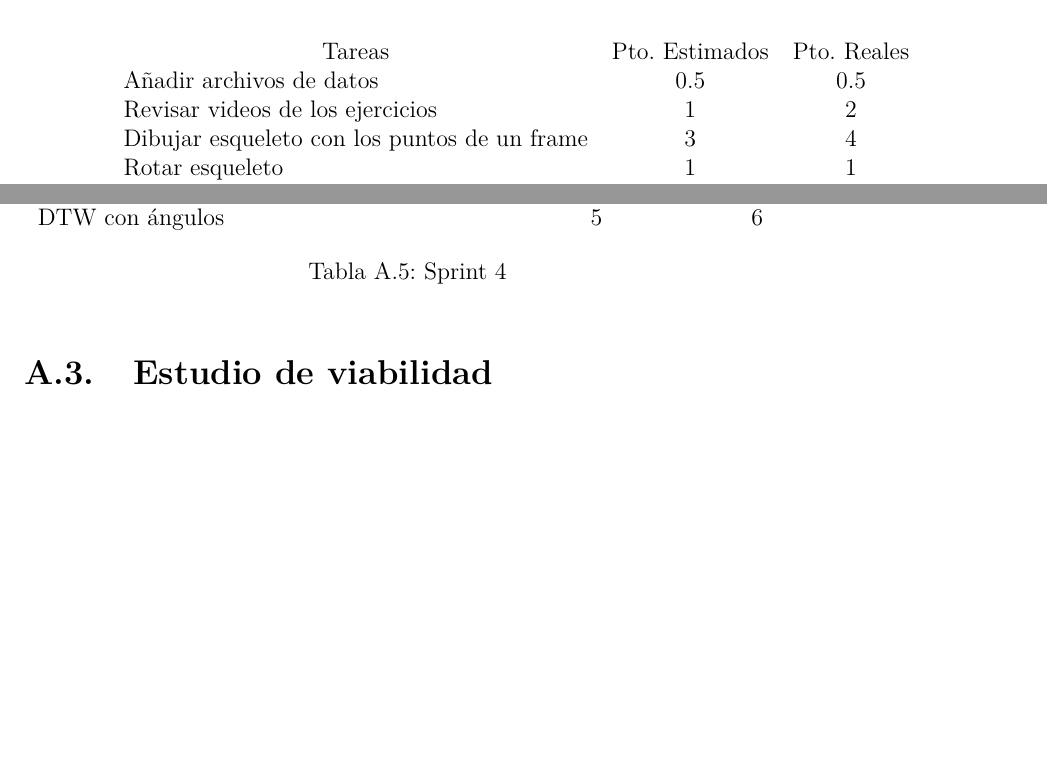
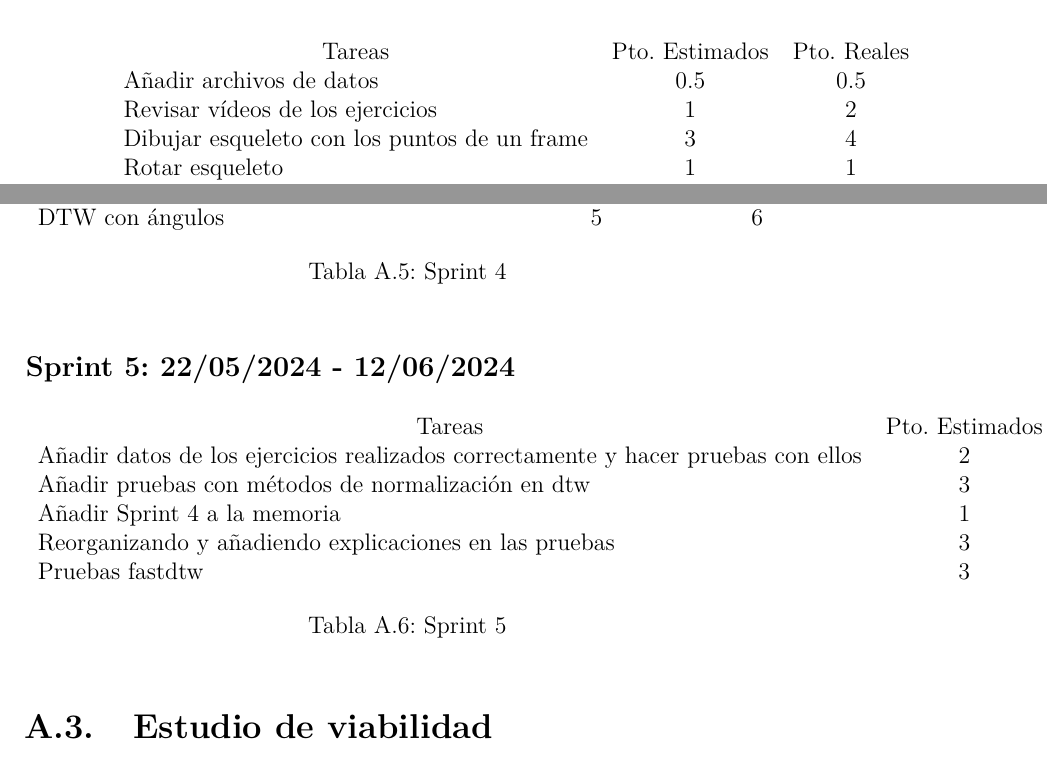
Before and after one commit to fravian99/Deteccion-de-ejercicios-en-videos-de-rehabilitacion, a LaTeX book (doc/Latex/anexos.tex, which reads doc/Latex/tex/A_Plan_proyecto.tex): two parts of pages 8 and 9 of 21, joined at a grey line, cut so that both start at the same text, the shorter picture padded with empty space. Compiled offline with pdfLaTeX.

Commit message:
Añade Sprint 5 a la memoria. #29

```diff
--- a/doc/Latex/tex/A_Plan_proyecto.tex
+++ b/doc/Latex/tex/A_Plan_proyecto.tex
@@ -78,6 +78,20 @@ En este \textit{sprint 1} se usó para hacer pruebas con los datos.
 	\label{sprint4}
 \end{table}
 
+\subsection{Sprint 5: 22/05/2024 - 12/06/2024 }
+\begin{table}[H]
+	\begin{tabular}{lcc}
+		\multicolumn{1}{c}{Tareas} & Pto. Estimados & Pto. Reales\\
+	    Añadir datos de los ejercicios realizados correctamente y hacer pruebas con ellos & 2 & 2 \\
+		Añadir pruebas con métodos de normalización en dtw & 3 & 5 \\
+		Añadir Sprint 4 a la memoria & 1 &1 \\
+		Reorganizando y añadiendo explicaciones en las pruebas & 3 & 3 \\
+		Pruebas fastdtw & 3 & 3 \\
+	\end{tabular}
+	\caption{Sprint 5}
+	\label{sprint5}
+\end{table}
+
 \section{Estudio de viabilidad}
 
 \subsection{Viabilidad económica}
```
Also changed, not shown: doc/Latex/tex/A_Plan_proyecto.tex (2 more changed lines).
